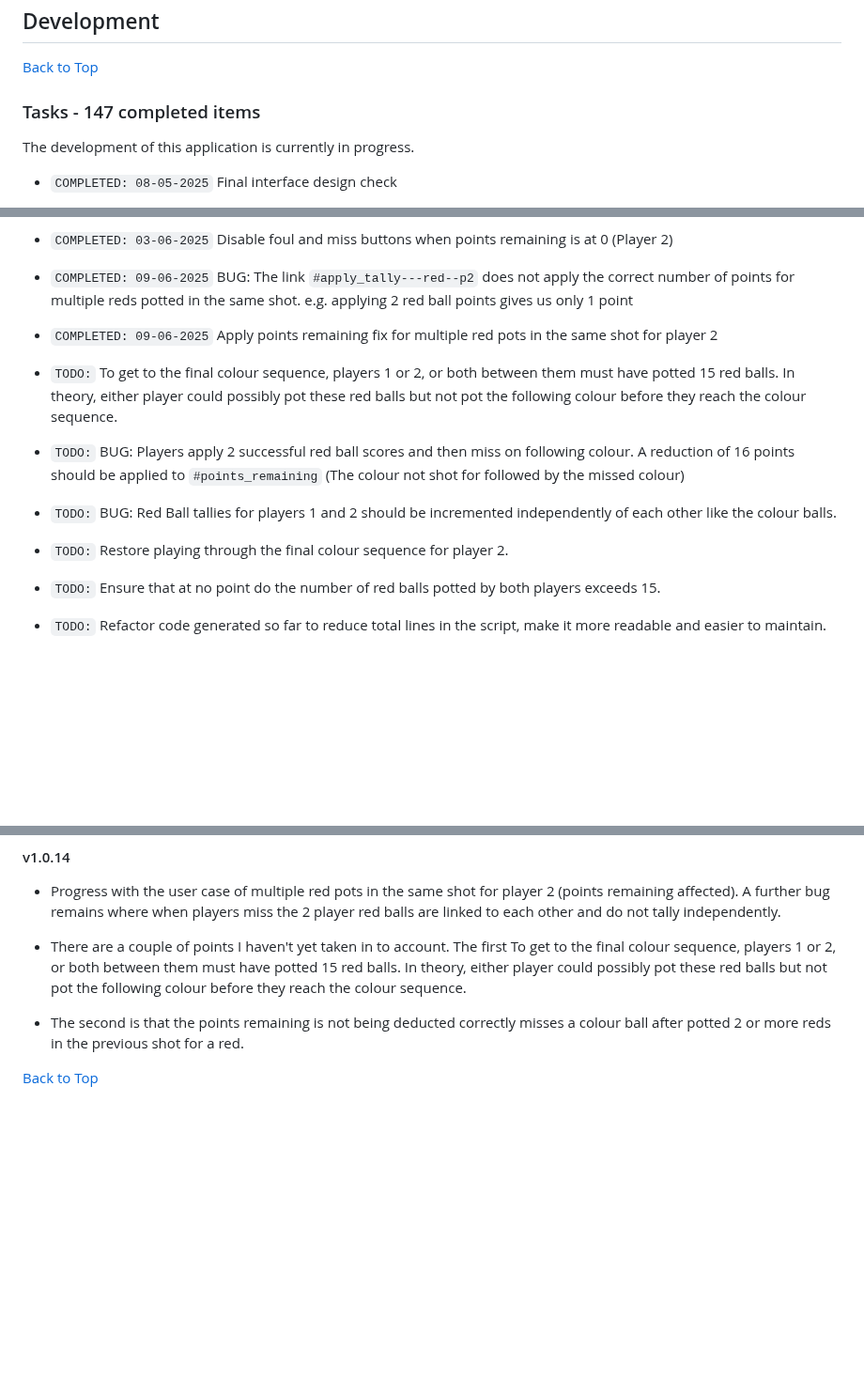
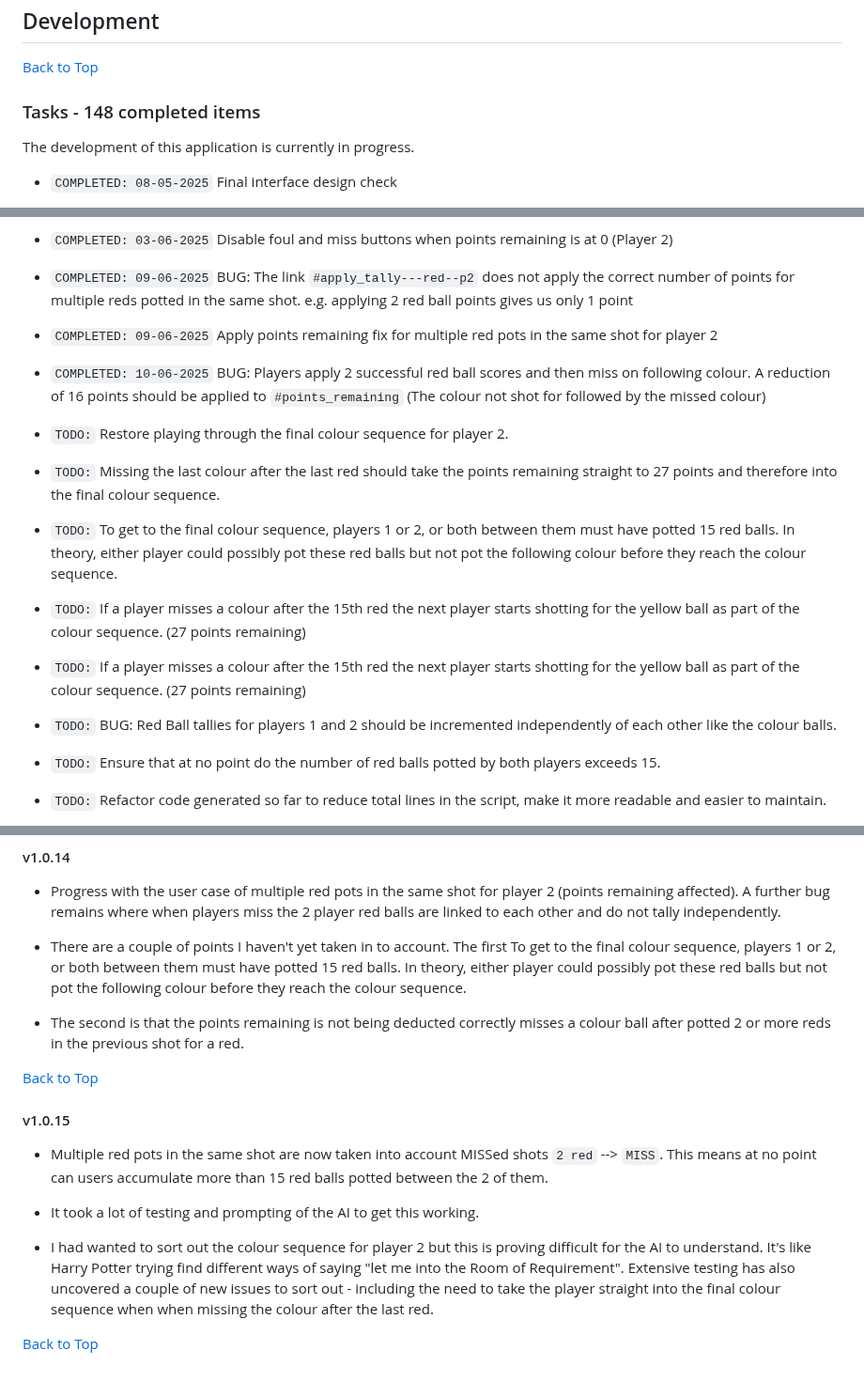
Before and after one commit to jg-digital-media/jgdm_snooker_scorer, a Markdown page: readme.md, 3 parts joined by grey strips. Shown at 94% size. Rendered like a GitHub page; blank space fills up the shorter version.

Commit message:
update task list

```diff
--- a/readme.md
+++ b/readme.md
@@ -761,7 +761,7 @@ This application is built using the following technologies:
 ## Development
 [Back to Top](#sections)
 
-### Tasks - 147 completed items
+### Tasks - 148 completed items
 
 The development of this application is currently in progress.
 
@@ -990,13 +990,21 @@ The development of this application is currently in progress.
 
 + `COMPLETED: 09-06-2025` Apply points remaining fix for multiple red pots in the same shot for player 2
 
++ `COMPLETED: 10-06-2025` BUG: Players apply 2 successful red ball scores and then miss on following colour. A reduction of 16 points should be applied to
+`#points_remaining` (The colour not shot for followed by the missed colour)
+
++ `TODO:` Restore playing through the final colour sequence for player 2.
+
++ `TODO:` Missing the last colour after the last red should take the points remaining straight to 27 points and therefore into the final colour sequence.
+
 + `TODO:` To get to the final colour sequence, players 1 or 2, or both between them must have potted 15 red balls. In theory, either player could possibly pot these red balls but not pot the following colour before they reach the colour sequence.
 
-+ `TODO:` BUG: Players apply 2 successful red ball scores and then miss on following colour. A reduction of 16 points should be applied to `#points_remaining` (The colour not shot for followed by the missed colour)
+
++ `TODO:` If a player misses a colour after the 15th red the next player starts shotting for the yellow ball as part of the colour sequence. (27 points remaining)
+
++ `TODO:` If a player misses a colour after the 15th red the next player starts shotting for the yellow ball as part of the colour sequence. (27 points remaining)
 
 + `TODO:` BUG: Red Ball tallies for players 1 and 2 should be incremented independently of each other like the colour balls.
-
-+ `TODO:` Restore playing through the final colour sequence for player 2.
 
 + `TODO:` Ensure that at no point do the number of red balls potted by both players exceeds 15.
 
@@ -1503,5 +1513,14 @@ last---break--p2
 
 + The second is that the points remaining is not being deducted correctly misses a colour ball after potted 2 or more reds in the previous shot for a red.
 
-
 [Back to Top](#comments)
+
+#### v1.0.15
+
++ Multiple red pots in the same shot are now taken into account MISSed shots `2 red` --> `MISS`. This means at no point can users accumulate more than 15 red balls potted between the 2 of them.
+
++ It took a lot of testing and prompting of the AI to get this working.
+
++ I had wanted to sort out the colour sequence for player 2 but this is proving difficult for the AI to understand.  It's like Harry Potter trying find different ways of saying "let me into the Room of Requirement". Extensive testing has also uncovered a couple of new issues to sort out - including the need to take the player straight into the final colour sequence when when missing the colour after the last red.
+
+[Back to Top](#comments)
```
Also changed, not shown: other parts of readme.md (+4 -2 lines).
